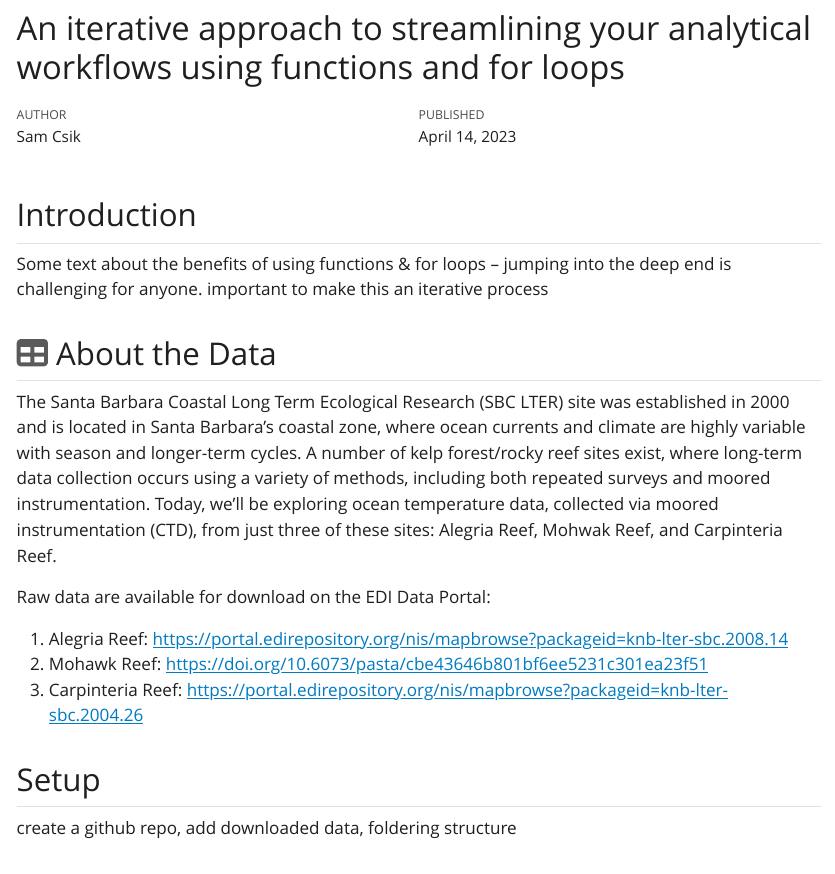
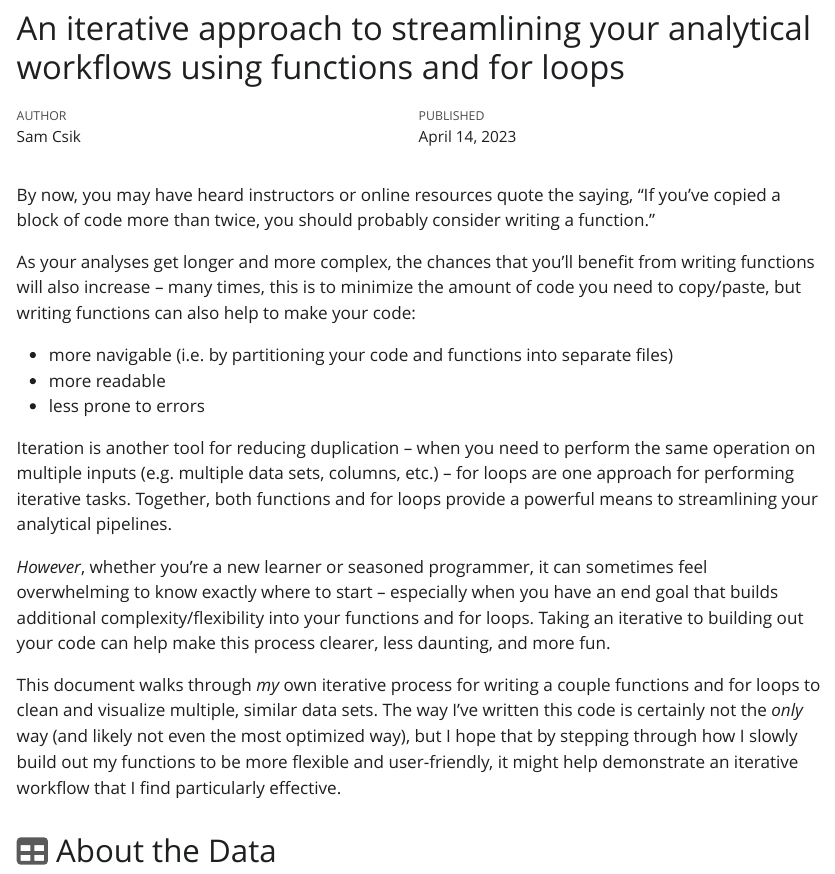
Before and after one commit to UCSB-MEDS/functions-workshop, a Quarto document (index.qmd): the page in a window 1100 px wide, from 270 px down before the commit and from 250 px down after it, so that both start at the same text. The pictures show the output file index.html that the author committed with the source, opened offline; Quarto's library style sheets are replaced by a plain one without menus; long lines of code are wrapped.

Commit message:
updated intro text

```diff
--- a/index.qmd
+++ b/index.qmd
@@ -12,13 +12,24 @@ editor_options:
   chunk_output_type: console
 ---
 
-## Introduction
 
-Some text about the benefits of using functions & for loops -- jumping into the deep end is challenging for anyone. important to make this an iterative process
+By now, you may have heard instructors or online resources quote the saying, "If you've copied a block of code more than twice, you should probably consider writing a function."
+
+As your analyses get longer and more complex, the chances that you'll benefit from writing functions will also increase -- many times, this is to minimize the amount of code you need to copy/paste, but writing functions can also help to make your code:
+
+-  more navigable (i.e. by partitioning your code and functions into separate files)
+-  more readable
+-  less prone to errors
+
+Iteration is another tool for reducing duplication -- when you need to perform the same operation on multiple inputs (e.g. multiple data sets, columns, etc.) -- for loops are one approach for performing iterative tasks. Together, both functions and for loops provide a powerful means to streamlining your analytical pipelines.
+
+*However*, whether you're a new learner or seasoned programmer, it can sometimes feel overwhelming to know exactly where to start -- especially when you have an end goal that builds additional complexity/flexibility into your functions and for loops. Taking an iterative to building out your code can help make this process clearer, less daunting, and more fun.
+
+This document walks through *my* own iterative process for writing a couple functions and for loops to clean and visualize multiple, similar data sets. The way I've written this code is certainly not the *only* way (and likely not even the most optimized way), but I hope that by stepping through how I slowly build out my functions to be more flexible and user-friendly, it might help demonstrate an iterative workflow that I find particularly effective.
 
 ## `r fontawesome::fa("table", fill = "#5A5A5A", a11y = "sem")` About the Data
 
-The Santa Barbara Coastal Long Term Ecological Research (SBC LTER) site was established in 2000 and is located in Santa Barbara's coastal zone, where ocean currents and climate are highly variable with season and longer-term cycles. A number of kelp forest/rocky reef sites exist, where long-term data collection occurs using a variety of methods, including both repeated surveys and moored instrumentation. Today, we'll be exploring ocean temperature data, collected via moored instrumentation (CTD), from just three of these sites: Alegria Reef, Mohwak Reef, and Carpinteria Reef.
+The Santa Barbara Coastal Long Term Ecological Research (SBC LTER) site was established in 2000 and is located in Santa Barbara's coastal zone, where ocean currents and climate are highly variable with season and longer-term cycles. A number of kelp forest/rocky reef sites exist, where long-term data collection occurs using a variety of methods, including both repeated surveys and moored instrumentation. Today, we'll be exploring ocean temperature data, collected via moored instrumentation ([CTD](https://en.wikipedia.org/wiki/CTD_(instrument)#:~:text=A%20CTD%20or%20sonde%20is,is%20used%20to%20determine%20salinity.)s), from just three of these sites: Alegria Reef, Mohwak Reef, and Carpinteria Reef.
 
 Raw data are available for download on the EDI Data Portal:
 
```
Also changed, not shown: index.html.
